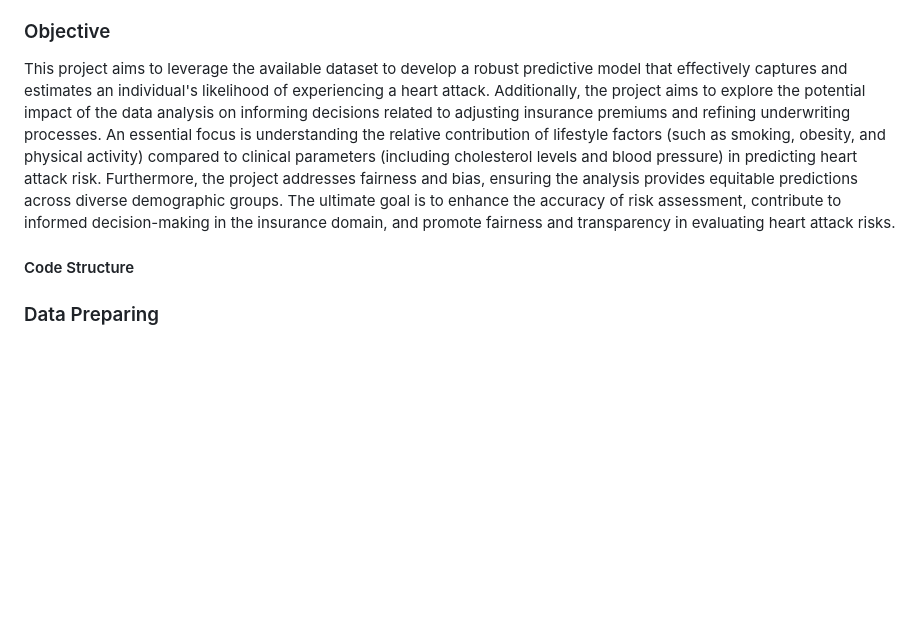
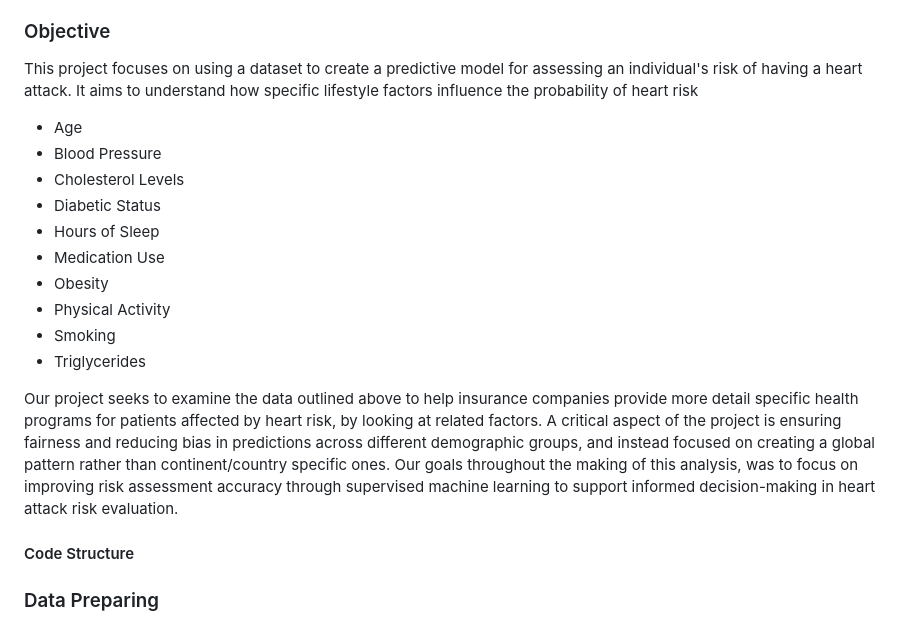
Before and after one commit to Arnawutu/Project4Group7, a Markdown page: README.md, the part around the change. Drawn GitHub-style; blank space fills up the shorter version.

```diff
--- a/README.md
+++ b/README.md
@@ -10,7 +10,21 @@
 This repository integrates two data sources for Heart Attack Prediction through machine learning and visualization analysis. It encompasses a Flask-based web application for predicting heart attack risk by leveraging essential features and a data processing script employing Postgres SQL in Amazon RDS. Additionally, Spark is utilized for data cleaning and preparation, while data visualization and analysis are facilitated through Plotly and Folium.
 
 ### Objective
-This project aims to leverage the available dataset to develop a robust predictive model that effectively captures and estimates an individual's likelihood of experiencing a heart attack. Additionally, the project aims to explore the potential impact of the data analysis on informing decisions related to adjusting insurance premiums and refining underwriting processes. An essential focus is understanding the relative contribution of lifestyle factors (such as smoking, obesity, and physical activity) compared to clinical parameters (including cholesterol levels and blood pressure) in predicting heart attack risk. Furthermore, the project addresses fairness and bias, ensuring the analysis provides equitable predictions across diverse demographic groups. The ultimate goal is to enhance the accuracy of risk assessment, contribute to informed decision-making in the insurance domain, and promote fairness and transparency in evaluating heart attack risks.
+This project focuses on using a dataset to create a predictive model for assessing an individual's risk of having a heart attack. It aims to understand how specific  lifestyle factors influence the probability of heart risk
+
+- Age
+- Blood Pressure
+- Cholesterol Levels
+- Diabetic Status
+- Hours of Sleep
+- Medication Use
+- Obesity
+- Physical Activity
+- Smoking
+- Triglycerides
+
+Our project seeks to examine the data outlined above to help insurance companies provide  more detail specific health programs for patients affected by heart risk, by looking at related factors. A critical aspect of the project is ensuring fairness and reducing bias in predictions across different demographic groups, and instead focused on creating a global pattern rather than continent/country specific ones. Our goals throughout the making of this analysis, was to focus on  improving risk assessment accuracy through supervised machine learning to support informed decision-making in heart attack risk evaluation.
+
 
 #### Code Structure
 
```
